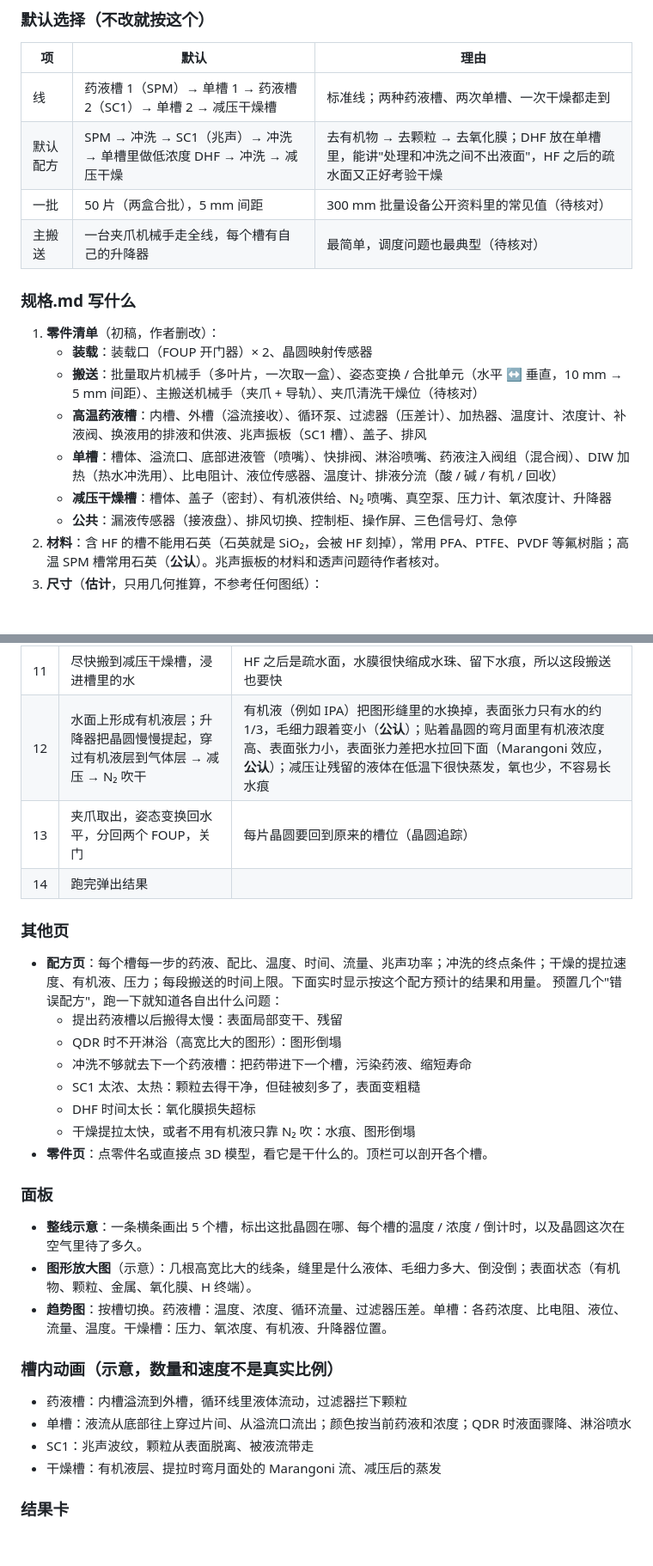
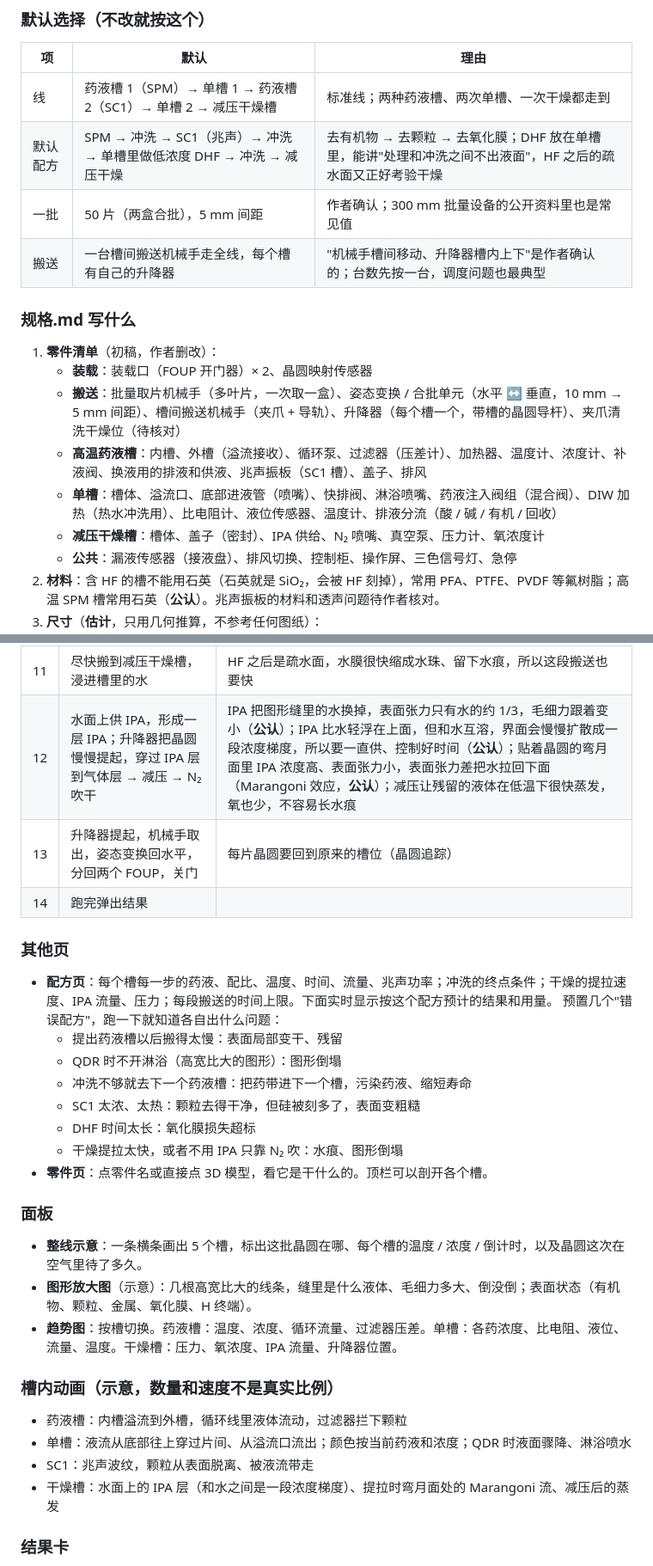
Before and after one commit to GuangxianZhu/SEMI-WetBatchCleaner, a Markdown page: 搭建路线.md, 2 parts joined by grey strips. Shown at 86% size. GitHub-like rendering; blank space fills up the shorter version.

```diff
--- a/搭建路线.md
+++ b/搭建路线.md
@@ -154,17 +167,17 @@ SEMI-WetBatchCleaner/
 |---|---|---|
 | 线 | 药液槽 1（SPM）→ 单槽 1 → 药液槽 2（SC1）→ 单槽 2 → 减压干燥槽 | 标准线；两种药液槽、两次单槽、一次干燥都走到 |
 | 默认配方 | SPM → 冲洗 → SC1（兆声）→ 冲洗 → 单槽里做低浓度 DHF → 冲洗 → 减压干燥 | 去有机物 → 去颗粒 → 去氧化膜；DHF 放在单槽里，能讲"处理和冲洗之间不出液面"，HF 之后的疏水面又正好考验干燥 |
-| 一批 | 50 片（两盒合批），5 mm 间距 | 300 mm 批量设备公开资料里的常见值（待核对） |
-| 主搬送 | 一台夹爪机械手走全线，每个槽有自己的升降器 | 最简单，调度问题也最典型（待核对） |
+| 一批 | 50 片（两盒合批），5 mm 间距 | 作者确认；300 mm 批量设备的公开资料里也是常见值 |
+| 搬送 | 一台槽间搬送机械手走全线，每个槽有自己的升降器 | "机械手槽间移动、升降器槽内上下"是作者确认的；台数先按一台，调度问题也最典型 |
 
 ### 规格.md 写什么
 
 1. **零件清单**（初稿，作者删改）：
    - **装载**：装载口（FOUP 开门器）× 2、晶圆映射传感器
-   - **搬送**：批量取片机械手（多叶片，一次取一盒）、姿态变换 / 合批单元（水平 ↔ 垂直，10 mm → 5 mm 间距）、主搬送机械手（夹爪 + 导轨）、夹爪清洗干燥位（待核对）
+   - **搬送**：批量取片机械手（多叶片，一次取一盒）、姿态变换 / 合批单元（水平 ↔ 垂直，10 mm → 5 mm 间距）、槽间搬送机械手（夹爪 + 导轨）、升降器（每个槽一个，带槽的晶圆导杆）、夹爪清洗干燥位（待核对）
    - **高温药液槽**：内槽、外槽（溢流接收）、循环泵、过滤器（压差计）、加热器、温度计、浓度计、补液阀、换液用的排液和供液、兆声振板（SC1 槽）、盖子、排风
    - **单槽**：槽体、溢流口、底部进液管（喷嘴）、快排阀、淋浴喷嘴、药液注入阀组（混合阀）、DIW 加热（热水冲洗用）、比电阻计、液位传感器、温度计、排液分流（酸 / 碱 / 有机 / 回收）
-   - **减压干燥槽**：槽体、盖子（密封）、有机液供给、N₂ 喷嘴、真空泵、压力计、氧浓度计、升降器
+   - **减压干燥槽**：槽体、盖子（密封）、IPA 供给、N₂ 喷嘴、真空泵、压力计、氧浓度计
    - **公共**：漏液传感器（接液盘）、排风切换、控制柜、操作屏、三色信号灯、急停
 2. **材料**：含 HF 的槽不能用石英（石英就是 SiO₂，会被 HF 刻掉），常用 PFA、PTFE、PVDF 等氟树脂；高温 SPM 槽常用石英（**公认**）。兆声振板的材料和透声问题待作者核对。
 3. **尺寸**（**估计**，只用几何推算，不参考任何图纸）：
@@ -208,34 +222,34 @@ SEMI-WetBatchCleaner/
 | 9 | 单槽 2：QDR + 上流冲洗 | 先把 SC1 冲干净，否则后面进 HF 时槽里还有碱 |
 | 10 | 单槽 2 里注入低浓度 HF，然后上流置换冲洗 | 去掉 SC1 留下的化学氧化膜，表面变成 H 终端、疏水（**公认**）。在单槽里做的好处：HF 处理和冲洗之间晶圆不出液面。代价：浓度慢慢爬升、冲洗时拖尾，刻蚀量要算整条浓度曲线的积分 |
 | 11 | 尽快搬到减压干燥槽，浸进槽里的水 | HF 之后是疏水面，水膜很快缩成水珠、留下水痕，所以这段搬送也要快 |
-| 12 | 水面上形成有机液层；升降器把晶圆慢慢提起，穿过有机液层到气体层 → 减压 → N₂ 吹干 | 有机液（例如 IPA）把图形缝里的水换掉，表面张力只有水的约 1/3，毛细力跟着变小（**公认**）；贴着晶圆的弯月面里有机液浓度高、表面张力小，表面张力差把水拉回下面（Marangoni 效应，**公认**）；减压让残留的液体在低温下很快蒸发，氧也少，不容易长水痕 |
-| 13 | 夹爪取出，姿态变换回水平，分回两个 FOUP，关门 | 每片晶圆要回到原来的槽位（晶圆追踪） |
+| 12 | 水面上供 IPA，形成一层 IPA；升降器把晶圆慢慢提起，穿过 IPA 层到气体层 → 减压 → N₂ 吹干 | IPA 把图形缝里的水换掉，表面张力只有水的约 1/3，毛细力跟着变小（**公认**）；IPA 比水轻浮在上面，但和水互溶，界面会慢慢扩散成一段浓度梯度，所以要一直供、控制好时间（**公认**）；贴着晶圆的弯月面里 IPA 浓度高、表面张力小，表面张力差把水拉回下面（Marangoni 效应，**公认**）；减压让残留的液体在低温下很快蒸发，氧也少，不容易长水痕 |
+| 13 | 升降器提起，机械手取出，姿态变换回水平，分回两个 FOUP，关门 | 每片晶圆要回到原来的槽位（晶圆追踪） |
 | 14 | 跑完弹出结果 | |
 
 ### 其他页
 
-- **配方页**：每个槽每一步的药液、配比、温度、时间、流量、兆声功率；冲洗的终点条件；干燥的提拉速度、有机液、压力；每段搬送的时间上限。下面实时显示按这个配方预计的结果和用量。
+- **配方页**：每个槽每一步的药液、配比、温度、时间、流量、兆声功率；冲洗的终点条件；干燥的提拉速度、IPA 流量、压力；每段搬送的时间上限。下面实时显示按这个配方预计的结果和用量。
   预置几个"错误配方"，跑一下就知道各自出什么问题：
   - 提出药液槽以后搬得太慢：表面局部变干、残留
   - QDR 时不开淋浴（高宽比大的图形）：图形倒塌
   - 冲洗不够就去下一个药液槽：把药带进下一个槽，污染药液、缩短寿命
   - SC1 太浓、太热：颗粒去得干净，但硅被刻多了，表面变粗糙
   - DHF 时间太长：氧化膜损失超标
-  - 干燥提拉太快，或者不用有机液只靠 N₂ 吹：水痕、图形倒塌
+  - 干燥提拉太快，或者不用 IPA 只靠 N₂ 吹：水痕、图形倒塌
 - **零件页**：点零件名或直接点 3D 模型，看它是干什么的。顶栏可以剖开各个槽。
 
 ### 面板
 
 - **整线示意**：一条横条画出 5 个槽，标出这批晶圆在哪、每个槽的温度 / 浓度 / 倒计时，以及晶圆这次在空气里待了多久。
 - **图形放大图**（示意）：几根高宽比大的线条，缝里是什么液体、毛细力多大、倒没倒；表面状态（有机物、颗粒、金属、氧化膜、H 终端）。
-- **趋势图**：按槽切换。药液槽：温度、浓度、循环流量、过滤器压差。单槽：各药浓度、比电阻、液位、流量、温度。干燥槽：压力、氧浓度、有机液、升降器位置。
+- **趋势图**：按槽切换。药液槽：温度、浓度、循环流量、过滤器压差。单槽：各药浓度、比电阻、液位、流量、温度。干燥槽：压力、氧浓度、IPA 流量、升降器位置。
 
 ### 槽内动画（示意，数量和速度不是真实比例）
 
 - 药液槽：内槽溢流到外槽，循环线里液体流动，过滤器拦下颗粒
 - 单槽：液流从底部往上穿过片间、从溢流口流出；颜色按当前药液和浓度；QDR 时液面骤降、淋浴喷水
 - SC1：兆声波纹，颗粒从表面脱离、被液流带走
-- 干燥槽：有机液层、提拉时弯月面处的 Marangoni 流、减压后的蒸发
+- 干燥槽：水面上的 IPA 层（和水之间是一段浓度梯度）、提拉时弯月面处的 Marangoni 流、减压后的蒸发
 
 ### 结果卡
 
```
Also changed, not shown: other parts of 搭建路线.md (+42 -25 lines).
